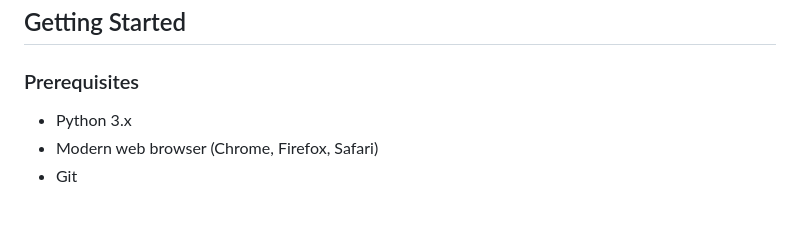
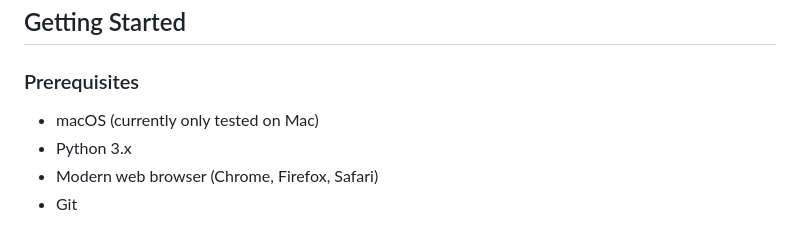
Before and after one commit to sdjayna/super-duper-octo-robot, a Markdown page: README.md, the part around the change. Rendered like a GitHub page.

Commit message:
docs: Add note about Mac testing in README prerequisites

```diff
--- a/README.md
+++ b/README.md
@@ -94,6 +94,7 @@ The project is optimized for two specific pen types:
 
 ### Prerequisites
 
+- macOS (currently only tested on Mac)
 - Python 3.x
 - Modern web browser (Chrome, Firefox, Safari)
 - Git
```
